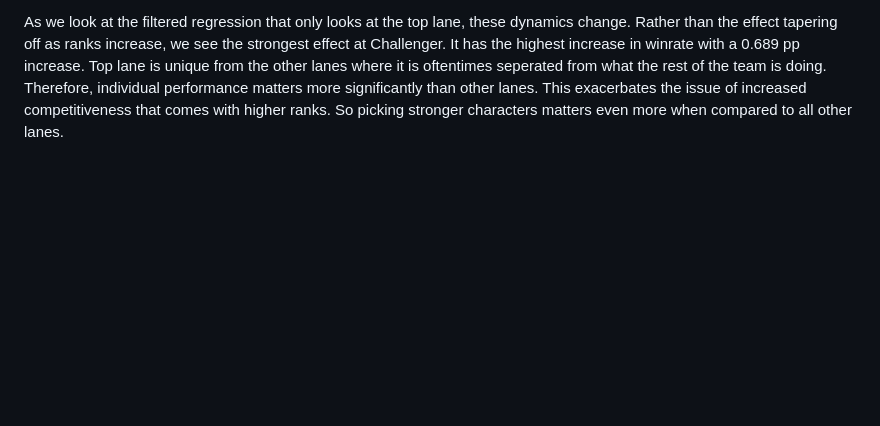
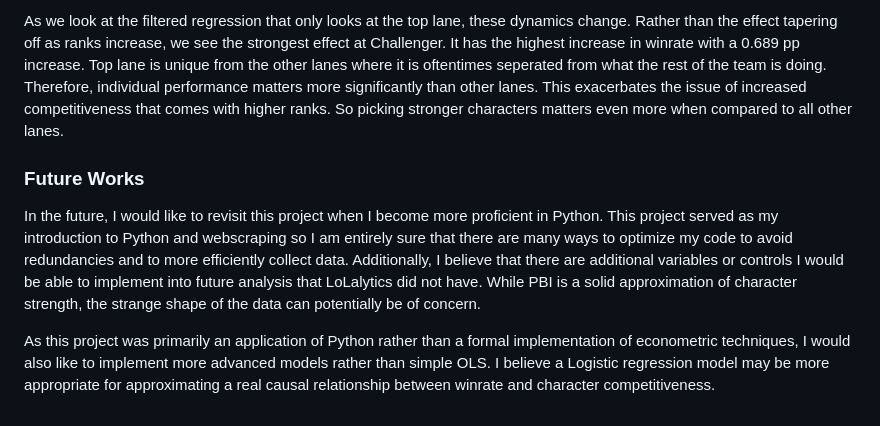
Before and after one commit to olivern9274/Dominant-Strategies-Across-Tiers-of-Play, a Markdown page: README.md, the part around the change. GitHub-like rendering; blank space fills up the shorter version.

```diff
--- a/README.md
+++ b/README.md
@@ -163,3 +163,8 @@ What my second model shows is that the strongest effect of PBI on winrate shows
 Ranks below Diamond have progressively weaker effects of PBI, until Bronze and Iron where it actually begins to have a negative effect. With Bronze having an increase in PBI ressult in a 0.273 pp decrease in winrate on average. So picking “strong” picks can actually be detrimental in the lowest ranks. Low ranking players often have many fundamental issues that can't be remedied by a strong character choice. If a player is choosing a character simply because it is strong without understanding what makes it a good choice, it can easily result in negative outcomes as they fail to meaningfully contribute to their team.
 
 As we look at the filtered regression that only looks at the top lane, these dynamics change. Rather than the effect tapering off as ranks increase, we see the strongest effect at Challenger. It has the highest increase in winrate with a 0.689 pp increase. Top lane is unique from the other lanes where it is oftentimes seperated from what the rest of the team is doing. Therefore, individual performance matters more significantly than other lanes. This exacerbates the issue of increased competitiveness that comes with higher ranks. So picking stronger characters matters even more when compared to all other lanes.
+
+### Future Works
+In the future, I would like to revisit this project when I become more proficient in Python. This project served as my introduction to Python and webscraping so I am entirely sure that there are many ways to optimize my code to avoid redundancies and to more efficiently collect data. Additionally, I believe that there are additional variables or controls I would be able to implement into future analysis that LoLalytics did not have. While PBI is a solid approximation of character strength, the strange shape of the data can potentially be of concern.
+
+As this project was primarily an application of Python rather than a formal implementation of econometric techniques, I would also like to implement more advanced models rather than simple OLS. I believe a Logistic regression model may be more appropriate for approximating a real causal relationship between winrate and character competitiveness.
```
